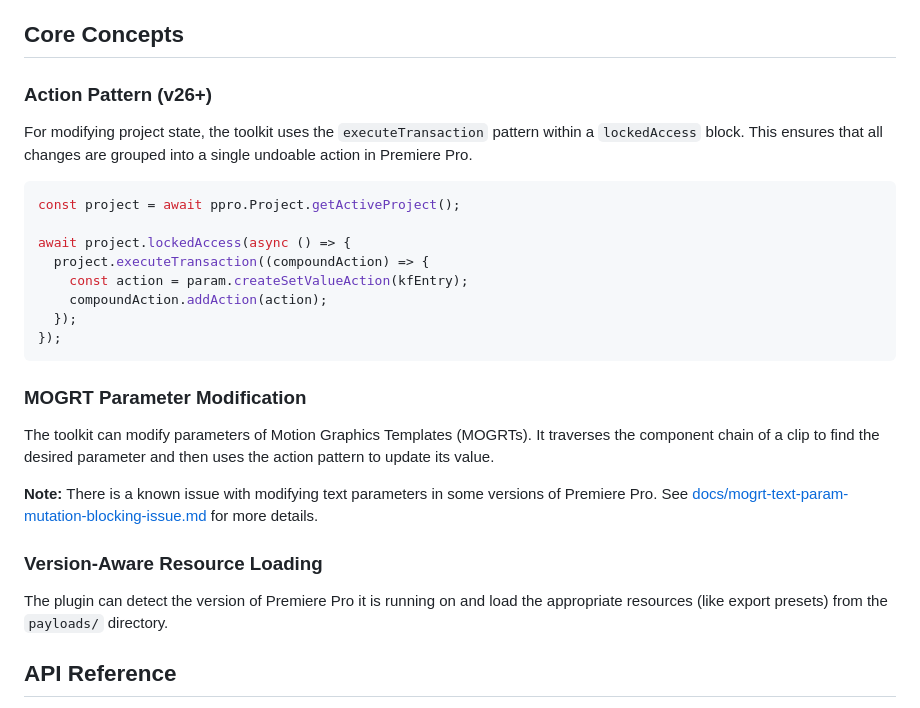
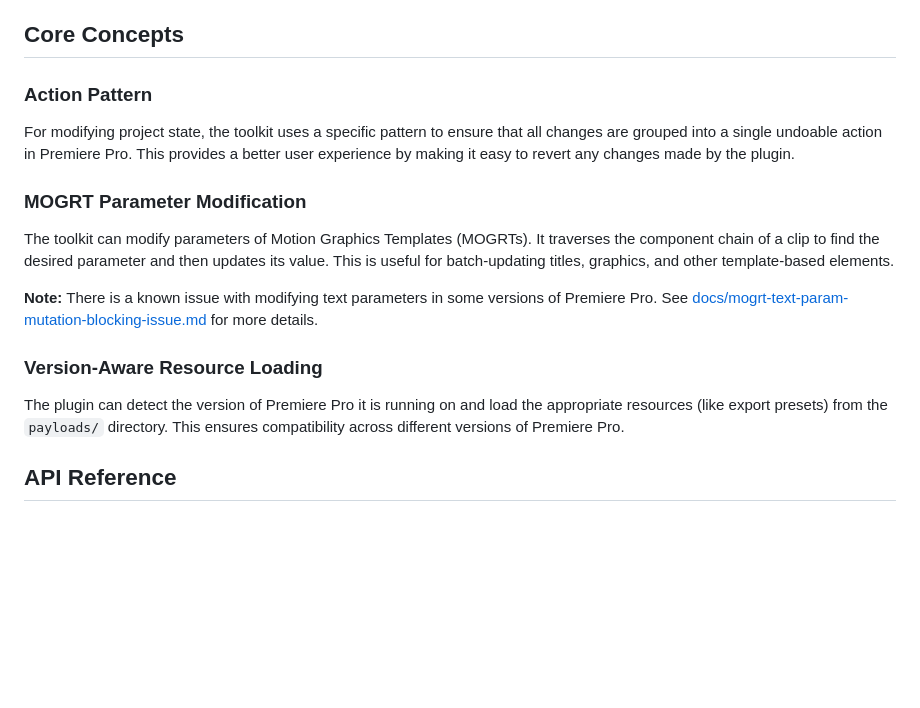
Before and after one commit to julesdue/JDSequenceToolkit, a Markdown page: README.md, the part around the change. Drawn GitHub-style; blank space fills up the shorter version.

Commit message:
docs: remove code from README

````diff
--- a/README.md
+++ b/README.md
@@ -25,30 +25,19 @@ A more detailed breakdown of the project structure can be found in [docs/project
 
 ## Core Concepts
 
-### Action Pattern (v26+)
+### Action Pattern
 
-For modifying project state, the toolkit uses the `executeTransaction` pattern within a `lockedAccess` block. This ensures that all changes are grouped into a single undoable action in Premiere Pro.
-
-```javascript
-const project = await ppro.Project.getActiveProject();
-
-await project.lockedAccess(async () => {
-  project.executeTransaction((compoundAction) => {
-    const action = param.createSetValueAction(kfEntry);
-    compoundAction.addAction(action);
-  });
-});
-```
+For modifying project state, the toolkit uses a specific pattern to ensure that all changes are grouped into a single undoable action in Premiere Pro. This provides a better user experience by making it easy to revert any changes made by the plugin.
 
 ### MOGRT Parameter Modification
 
-The toolkit can modify parameters of Motion Graphics Templates (MOGRTs). It traverses the component chain of a clip to find the desired parameter and then uses the action pattern to update its value.
+The toolkit can modify parameters of Motion Graphics Templates (MOGRTs). It traverses the component chain of a clip to find the desired parameter and then updates its value. This is useful for batch-updating titles, graphics, and other template-based elements.
 
 **Note:** There is a known issue with modifying text parameters in some versions of Premiere Pro. See [docs/mogrt-text-param-mutation-blocking-issue.md](docs/mogrt-text-param-mutation-blocking-issue.md) for more details.
 
 ### Version-Aware Resource Loading
 
-The plugin can detect the version of Premiere Pro it is running on and load the appropriate resources (like export presets) from the `payloads/` directory.
+The plugin can detect the version of Premiere Pro it is running on and load the appropriate resources (like export presets) from the `payloads/` directory. This ensures compatibility across different versions of Premiere Pro.
 
 ## API Reference
 
````
